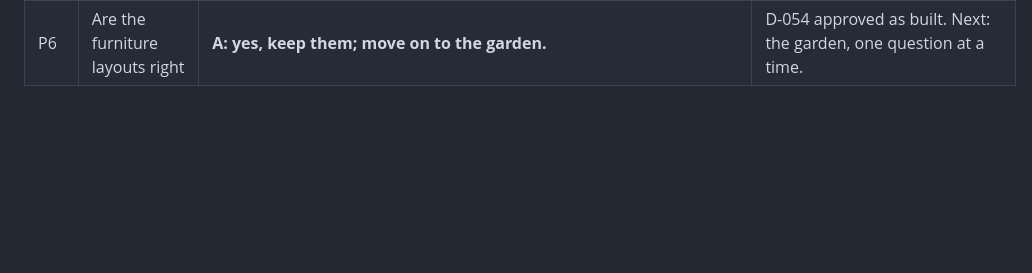
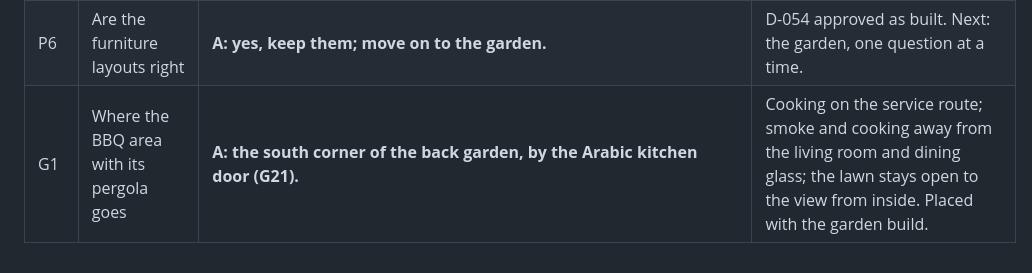
Before and after one commit to AimanSadeq/villa-jebel-ali-hills-dubai, a Markdown page: docs/facade-and-walkthrough-decisions.md, the part around the change. Rendered like a GitHub page; blank space fills up the shorter version.

Commit message:
Answer G1: BBQ pergola in the south corner by the Arabic kitchen door
Co-Authored-By: Claude Opus 5.5 <noreply@anthropic.com>
Claude-Session: https://claude.ai/code/session_017Wh1pxSjQ6YNDTSHL6NB8m

```diff
--- a/docs/facade-and-walkthrough-decisions.md
+++ b/docs/facade-and-walkthrough-decisions.md
@@ -24,3 +24,4 @@ docs/decisions.md once the set is complete.
 | P4 | Are these the three palettes to build into the walkthrough | **A: yes, all three.** | Built (D-052): floors, walls and ceilings of every room switch between White, Black and Beige, Marble and Walnut, and Stone and Charcoal from the viewer's Interior palette panel; ceilings show while walking. |
 | P5 | What next in Phase 4 | **A: furniture in every room.** | Built (D-054), coloured by the palette. Owner then restored Sand and Oak as palette 1 (D-053). |
 | P6 | Are the furniture layouts right | **A: yes, keep them; move on to the garden.** | D-054 approved as built. Next: the garden, one question at a time. |
+| G1 | Where the BBQ area with its pergola goes | **A: the south corner of the back garden, by the Arabic kitchen door (G21).** | Cooking on the service route; smoke and cooking away from the living room and dining glass; the lawn stays open to the view from inside. Placed with the garden build. |
```
